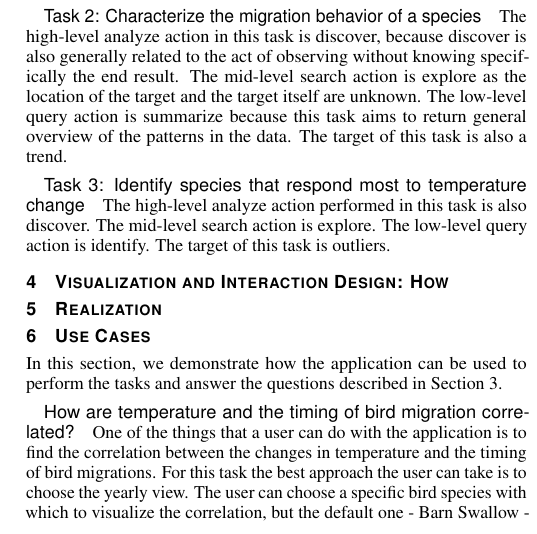
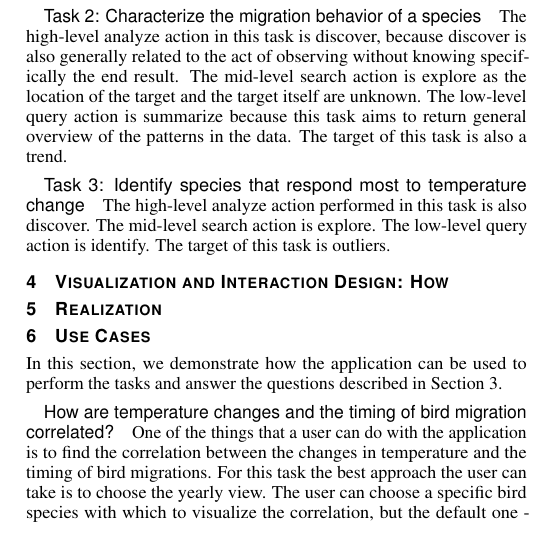
Before and after one commit to nimobeeren/2IMV20, a LaTeX document (InfoVis/docs/main.tex): part of one column of page 2 of 4, cut so that both start at the same text. Compiled offline with pdfLaTeX.

Commit message:
Update InfoVis/docs/main.tex
Co-authored-by: Henrique Dias <hacdias@gmail.com>

```diff
--- a/InfoVis/docs/main.tex
+++ b/InfoVis/docs/main.tex
@@ -222,7 +222,7 @@ This visualization is designed to be used by a large variety of specialists and
 
 In this section, we demonstrate how the application can be used to perform the tasks and answer the questions described in Section \ref{tasks}.
 
-\paragraph{How are temperature and the timing of bird migration correlated?}
+\paragraph{How are temperature changes and the timing of bird migration correlated?}
 
 One of the things that a user can do with the application is to find the correlation between the changes in temperature and the timing of bird migrations. For this task the best approach the user can take is to choose the yearly view. The user can choose a specific bird species with which to visualize the correlation, but the default one - Barn Swallow - is the one that shows the correlation most clearly.  An important choice that the user has to make is which month they want to look at as some months are better for showcasing the movement of birds because it is dependant on the time of the year. For example March is associated with the migrations of most birds to the North. After a month has been chosen the user can go through different years where for each year only the chosen month will be displayed  in both the temperature and the bird migration maps. In this way the user can see how the bird movement has changed over the span of several years while being able to see the changes in temperatures for the same amount of time. An example visualization can be seen on Fig. \ref{fig:swallow-map-86} and Fig. \ref{fig:swallow-map-16}.
 
```
